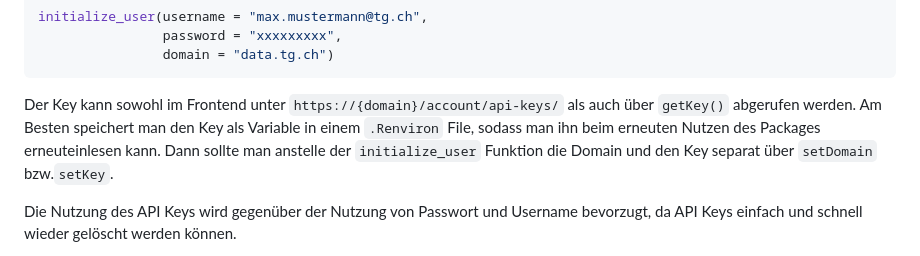
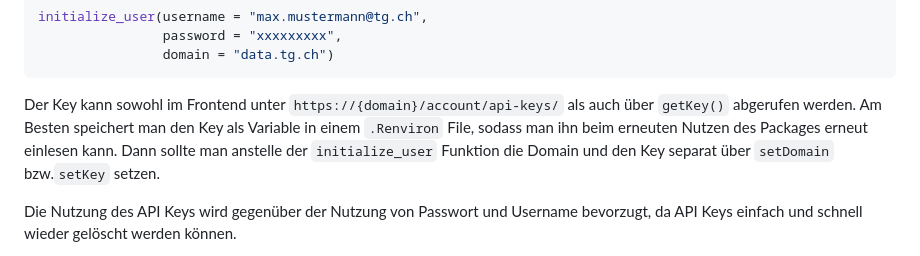
Before and after one commit to ogdtg/odsManagementR, a Markdown page: README.md, the part around the change. GitHub-like rendering.

````diff
--- a/README.md
+++ b/README.md
@@ -32,7 +32,7 @@ initialize_user(username = "max.mustermann@tg.ch",
                 password = "xxxxxxxxx",
                 domain = "data.tg.ch")
 ```
-Der Key kann sowohl im Frontend unter `https://{domain}/account/api-keys/` als auch über `getKey()` abgerufen werden. Am Besten speichert man den Key als Variable in einem `.Renviron` File, sodass man ihn beim erneuten Nutzen des Packages erneuteinlesen kann. Dann sollte man anstelle der `initialize_user` Funktion die Domain und den Key separat über `setDomain` bzw.`setKey`.
+Der Key kann sowohl im Frontend unter `https://{domain}/account/api-keys/` als auch über `getKey()` abgerufen werden. Am Besten speichert man den Key als Variable in einem `.Renviron` File, sodass man ihn beim erneuten Nutzen des Packages erneut einlesen kann. Dann sollte man anstelle der `initialize_user` Funktion die Domain und den Key separat über `setDomain` bzw.`setKey` setzen.
 
 Die Nutzung des API Keys wird gegenüber der Nutzung von Passwort und Username bevorzugt, da API Keys einfach und schnell wieder gelöscht werden können.
 
````
